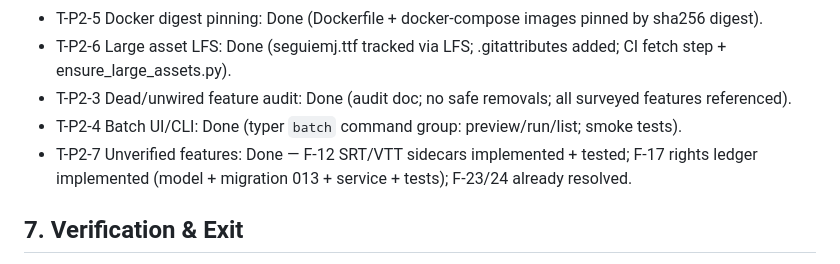
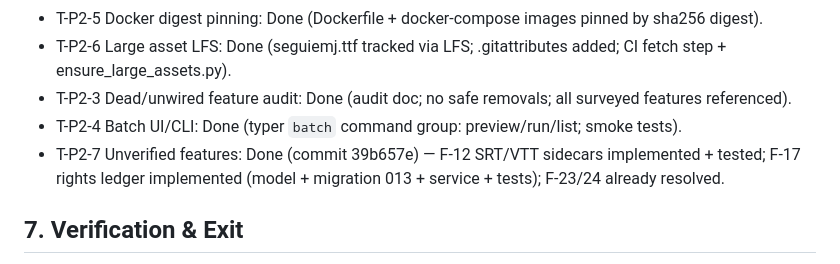
Before and after one commit to zainmustafam977/YT-AUTOMATION-Clipping, a Markdown page: docs/audit/REMEDIATION_PLAN.md, the part around the change. Drawn GitHub-style.

Commit message:
docs(audit): record T-P2-7 commit reference
🤖 Generated with Codebuff
Co-Authored-By: Codebuff <noreply@codebuff.com>

```diff
--- a/docs/audit/REMEDIATION_PLAN.md
+++ b/docs/audit/REMEDIATION_PLAN.md
@@ -128,7 +128,7 @@ Every finding in `INDUSTRY_GRADE_AUDIT.md` §12 maps to a task above. Verified:
 - T-P2-6 Large asset LFS: Done (seguiemj.ttf tracked via LFS; .gitattributes added; CI fetch step + ensure_large_assets.py).
 - T-P2-3 Dead/unwired feature audit: Done (audit doc; no safe removals; all surveyed features referenced).
 - T-P2-4 Batch UI/CLI: Done (typer `batch` command group: preview/run/list; smoke tests).
-- T-P2-7 Unverified features: Done — F-12 SRT/VTT sidecars implemented + tested; F-17 rights ledger implemented (model + migration 013 + service + tests); F-23/24 already resolved.
+- T-P2-7 Unverified features: Done (commit 39b657e) — F-12 SRT/VTT sidecars implemented + tested; F-17 rights ledger implemented (model + migration 013 + service + tests); F-23/24 already resolved.
 
 ## 7. Verification & Exit
 
```
